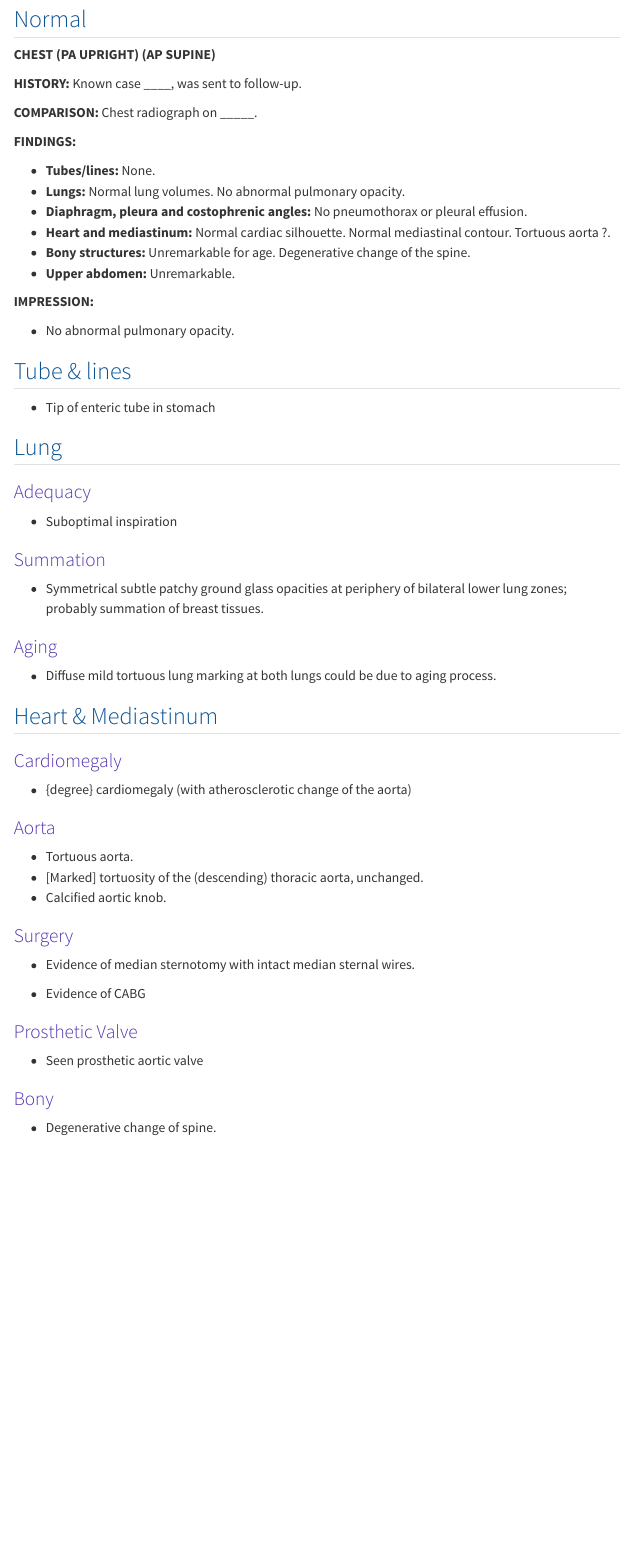
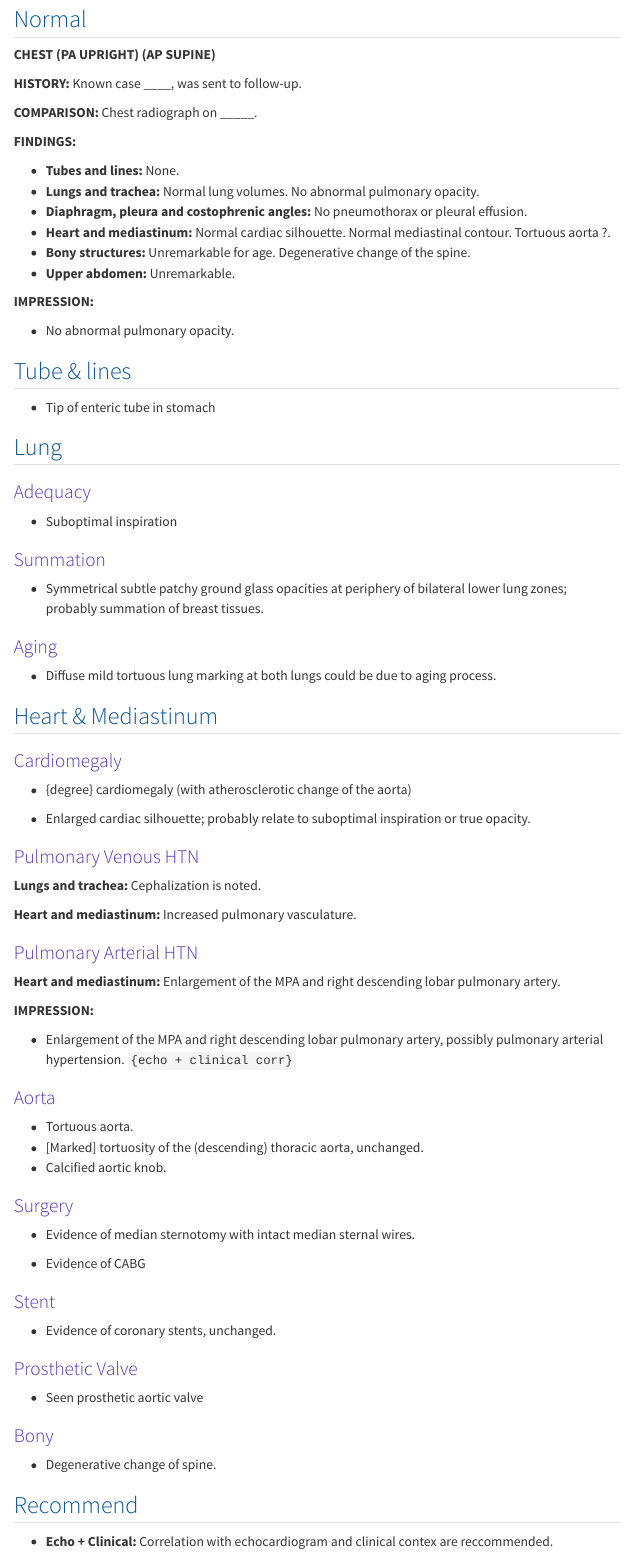
Before and after one commit to Lightbridge-KS/radio-web, a Quarto document (docs/templates/cvs/tmp-cxr-cvs.qmd): the page in a window 1100 px wide, from 80 px down. Rendered offline with R 4.5, knitr and Pandoc in place of Quarto, with nearby package versions; menus at the side of the page are left out.

Commit message:
Echo + clinical corr

```diff
--- a/docs/templates/cvs/tmp-cxr-cvs.qmd
+++ b/docs/templates/cvs/tmp-cxr-cvs.qmd
@@ -12,8 +12,8 @@ title: "CXR CVS Template"
 
 **FINDINGS:**
 
--   **Tubes/lines:** None.
--   **Lungs:** Normal lung volumes. No abnormal pulmonary opacity.
+-   **Tubes and lines:** None.
+-   **Lungs and trachea:** Normal lung volumes. No abnormal pulmonary opacity.
 -   **Diaphragm, pleura and costophrenic angles:** No pneumothorax or pleural effusion.
 -   **Heart and mediastinum:** Normal cardiac silhouette. Normal mediastinal contour. Tortuous aorta ?.
 -   **Bony structures:** Unremarkable for age. Degenerative change of the spine.
@@ -45,6 +46,24 @@ title: "CXR CVS Template"
 ### Cardiomegaly
 
 -   {degree} cardiomegaly (with atherosclerotic change of the aorta)
+
+-   Enlarged cardiac silhouette; probably relate to suboptimal inspiration or true opacity.
+
+### Pulmonary Venous HTN
+
+**Lungs and trachea:** Cephalization is noted.
+
+**Heart and mediastinum:** Increased pulmonary vasculature.
+
+### Pulmonary Arterial HTN
+
+**Heart and mediastinum:** Enlargement of the MPA and right descending lobar pulmonary artery.
+
+**IMPRESSION:**
+
+-   Enlargement of the MPA and right descending lobar pulmonary artery, possibly pulmonary arterial hypertension. `{echo + clinical corr}`
+
+
 
 ### Aorta
 
@@ -58,6 +77,10 @@ title: "CXR CVS Template"
 
 -   Evidence of CABG
 
+### Stent
+
+-   Evidence of coronary stents, unchanged.
+
 ### Prosthetic Valve
 
 -   Seen prosthetic aortic valve
@@ -65,3 +88,8 @@ title: "CXR CVS Template"
 ### Bony
 
 -   Degenerative change of spine.
+
+## Recommend
+
+
+-   **Echo + Clinical:** Correlation with echocardiogram and clinical contex are reccommended.
```
Also changed, not shown: docs/templates/cvs/tmp-cxr-cvs.qmd (1 more changed lines).
